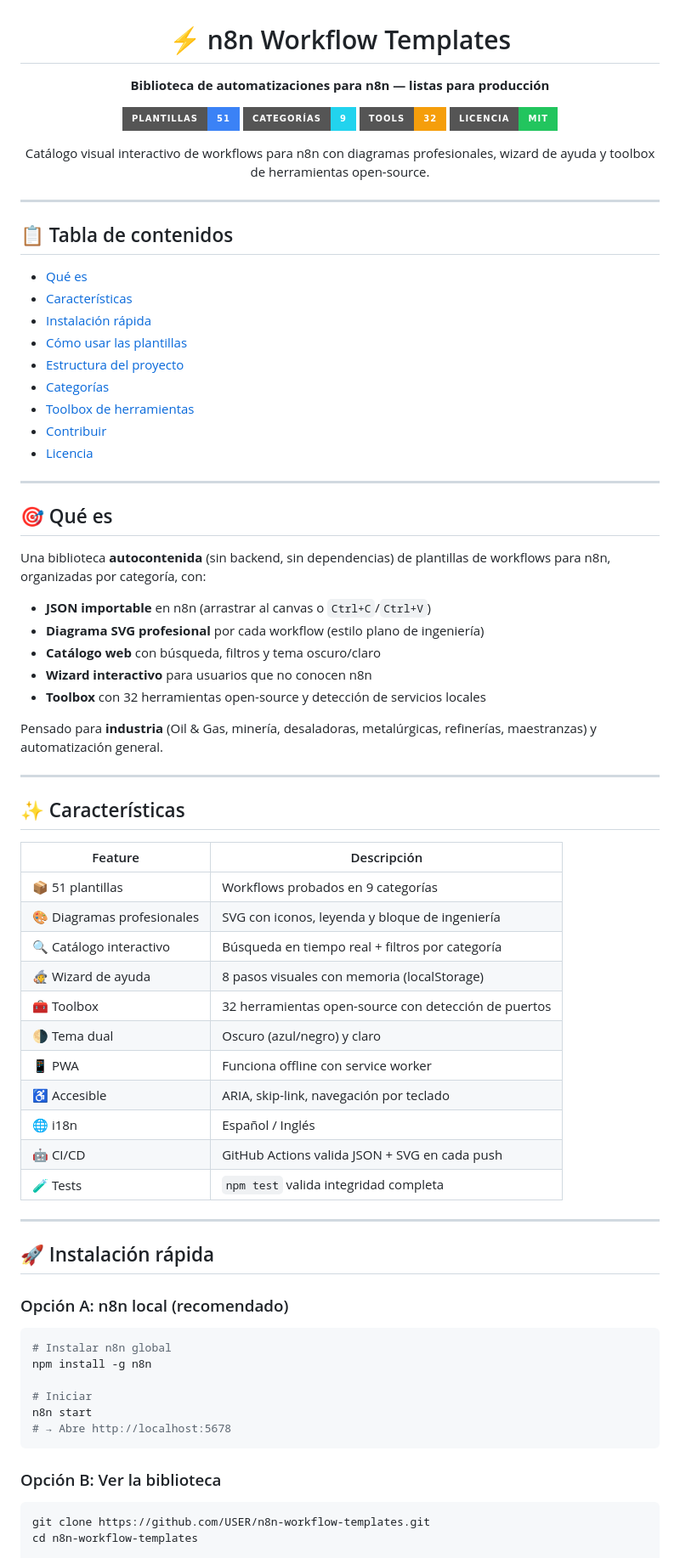
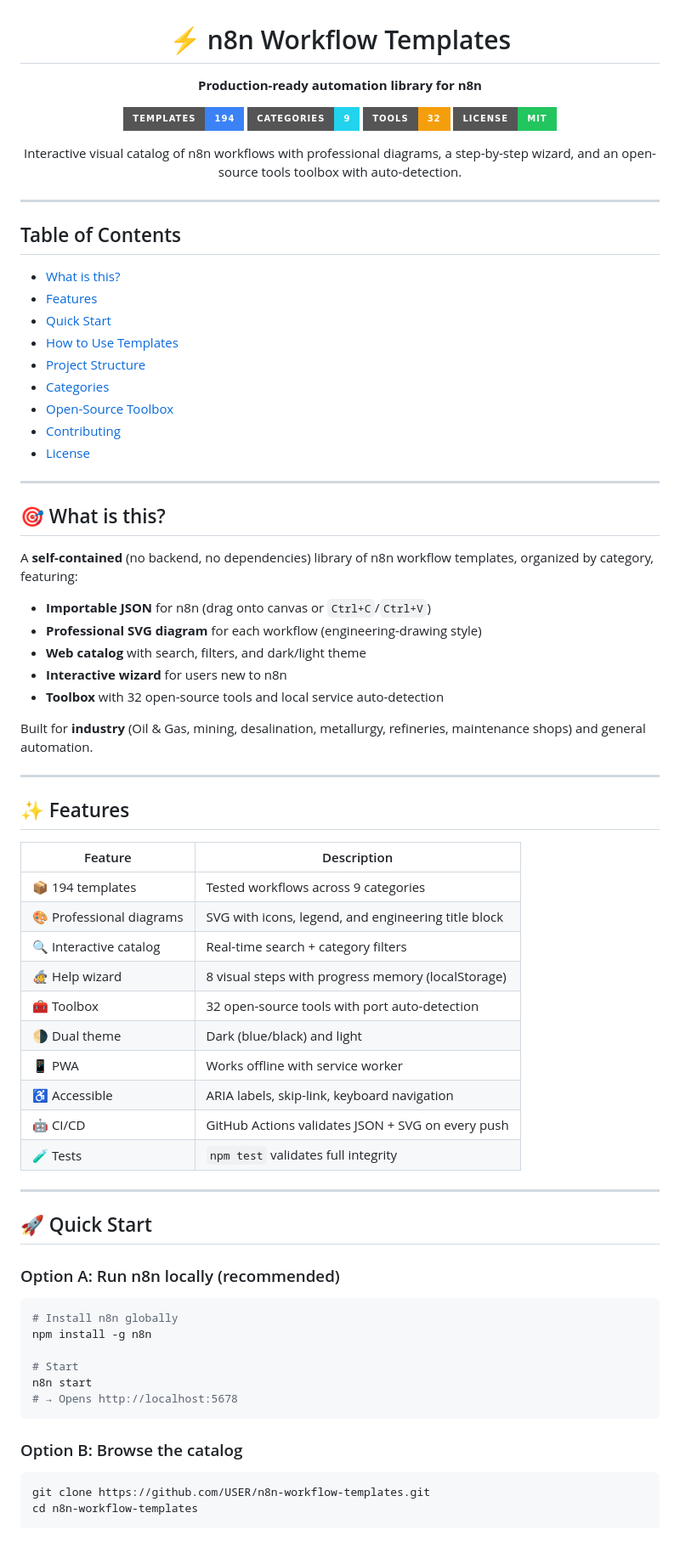
Before and after one commit to DeployModeIO/n8n-Workflow-Templates, a Markdown page: README.md, the part around one of its changes. Shown at 85% size. GitHub-like rendering; badges without logos.

````diff
--- a/README.md
+++ b/README.md
@@ -2,79 +2,78 @@
 
 # ⚡ n8n Workflow Templates
 
-**Biblioteca de automatizaciones para n8n — listas para producción**
+**Production-ready automation library for n8n**
 
-[![Plantillas](https://img.shields.io/badge/plantillas-51-3b82f6?style=for-the-badge)](#)
-[![Categorías](https://img.shields.io/badge/categorías-9-22d3ee?style=for-the-badge)](#)
-[![Herramientas](https://img.shields.io/badge/tools-32-f59e0b?style=for-the-badge)](#)
-[![Licencia](https://img.shields.io/badge/licencia-MIT-22c55e?style=for-the-badge)](LICENSE)
+[![Templates](https://img.shields.io/badge/templates-194-3b82f6?style=for-the-badge)](#)
+[![Categories](https://img.shields.io/badge/categories-9-22d3ee?style=for-the-badge)](#)
+[![Tools](https://img.shields.io/badge/tools-32-f59e0b?style=for-the-badge)](#)
+[![License](https://img.shields.io/badge/license-MIT-22c55e?style=for-the-badge)](LICENSE)
 
-Catálogo visual interactivo de workflows para n8n con diagramas profesionales, wizard de ayuda y toolbox de herramientas open-source.
+Interactive visual catalog of n8n workflows with professional diagrams, a step-by-step wizard, and an open-source tools toolbox with auto-detection.
 
 </div>
 
 ---
 
-## 📋 Tabla de contenidos
+## Table of Contents
 
-- [Qué es](#-qué-es)
-- [Características](#-características)
-- [Instalación rápida](#-instalación-rápida)
-- [Cómo usar las plantillas](#-cómo-usar-las-plantillas)
-- [Estructura del proyecto](#-estructura-del-proyecto)
-- [Categorías](#-categorías)
-- [Toolbox de herramientas](#-toolbox-de-herramientas-open-source)
-- [Contribuir](#-contribuir)
-- [Licencia](#-licencia)
+- [What is this?](#-what-is-this)
+- [Features](#-features)
+- [Quick Start](#-quick-start)
+- [How to Use Templates](#-how-to-use-templates)
+- [Project Structure](#-project-structure)
+- [Categories](#-categories)
+- [Open-Source Toolbox](#-open-source-toolbox)
+- [Contributing](#-contributing)
+- [License](#-license)
 
 ---
 
-## 🎯 Qué es
+## 🎯 What is this?
 
-Una biblioteca **autocontenida** (sin backend, sin dependencias) de plantillas de workflows para n8n, organizadas por categoría, con:
+A **self-contained** (no backend, no dependencies) library of n8n workflow templates, organized by category, featuring:
 
-- **JSON importable** en n8n (arrastrar al canvas o `Ctrl+C`/`Ctrl+V`)
-- **Diagrama SVG profesional** por cada workflow (estilo plano de ingeniería)
-- **Catálogo web** con búsqueda, filtros y tema oscuro/claro
-- **Wizard interactivo** para usuarios que no conocen n8n
-- **Toolbox** con 32 herramientas open-source y detección de servicios locales
+- **Importable JSON** for n8n (drag onto canvas or `Ctrl+C`/`Ctrl+V`)
+- **Professional SVG diagram** for each workflow (engineering-drawing style)
+- **Web catalog** with search, filters, and dark/light theme
+- **Interactive wizard** for users new to n8n
+- **Toolbox** with 32 open-source tools and local service auto-detection
 
-Pensado para **industria** (Oil & Gas, minería, desaladoras, metalúrgicas, refinerías, maestranzas) y automatización general.
+Built for **industry** (Oil & Gas, mining, desalination, metallurgy, refineries, maintenance shops) and general automation.
 
 ---
 
-## ✨ Características
+## ✨ Features
 
-| Feature | Descripción |
+| Feature | Description |
 |---------|-------------|
-| 📦 51 plantillas | Workflows probados en 9 categorías |
-| 🎨 Diagramas profesionales | SVG con iconos, leyenda y bloque de ingeniería |
-| 🔍 Catálogo interactivo | Búsqueda en tiempo real + filtros por categoría |
-| 🧙 Wizard de ayuda | 8 pasos visuales con memoria (localStorage) |
-| 🧰 Toolbox | 32 herramientas open-source con detección de puertos |
-| 🌗 Tema dual | Oscuro (azul/negro) y claro |
-| 📱 PWA | Funciona offline con service worker |
-| ♿ Accesible | ARIA, skip-link, navegación por teclado |
-| 🌐 i18n | Español / Inglés |
-| 🤖 CI/CD | GitHub Actions valida JSON + SVG en cada push |
-| 🧪 Tests | `npm test` valida integridad completa |
+| 📦 194 templates | Tested workflows across 9 categories |
+| 🎨 Professional diagrams | SVG with icons, legend, and engineering title block |
+| 🔍 Interactive catalog | Real-time search + category filters |
+| 🧙 Help wizard | 8 visual steps with progress memory (localStorage) |
+| 🧰 Toolbox | 32 open-source tools with port auto-detection |
+| 🌗 Dual theme | Dark (blue/black) and light |
+| 📱 PWA | Works offline with service worker |
+| ♿ Accessible | ARIA labels, skip-link, keyboard navigation |
+| 🤖 CI/CD | GitHub Actions validates JSON + SVG on every push |
+| 🧪 Tests | `npm test` validates full integrity |
 
 ---
 
-## 🚀 Instalación rápida
+## 🚀 Quick Start
 
-### Opción A: n8n local (recomendado)
+### Option A: Run n8n locally (recommended)
 
 ```bash
-# Instalar n8n global
+# Install n8n globally
 npm install -g n8n
 
-# Iniciar
+# Start
 n8n start
-# → Abre http://localhost:5678
+# → Opens http://localhost:5678
 ```
 
-### Opción B: Ver la biblioteca
+### Option B: Browse the catalog
 
 ```bash
 git clone https://github.com/USER/n8n-workflow-templates.git
````
Also changed, not shown: other parts of README.md (+63 -64 lines).
